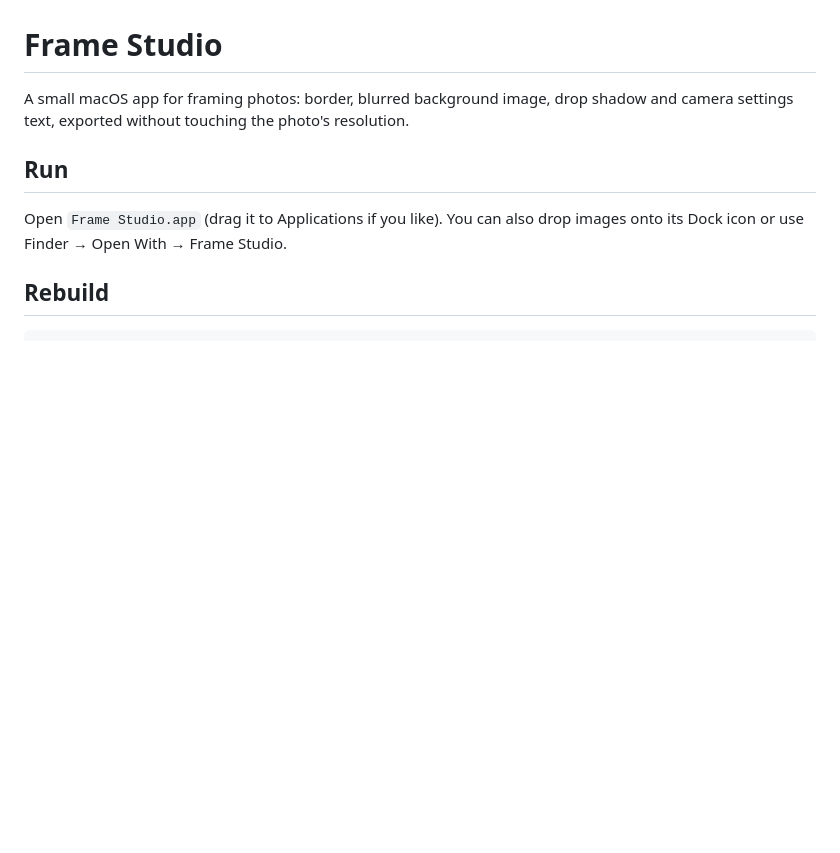
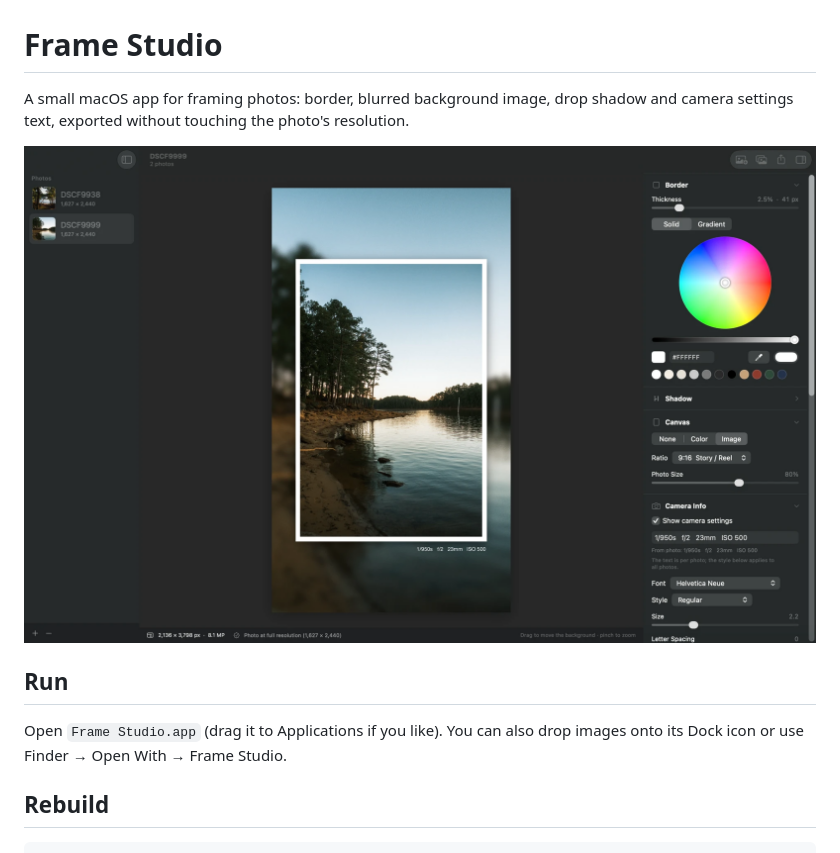
Before and after one commit to EmanuelNk/frame-studio, a Markdown page: README.md, the part around the change. Drawn GitHub-style; pictures changed too: docs/screenshot.png (added); blank space fills up the shorter version.

Commit message:
Add app screenshot to README
Co-Authored-By: Claude Opus 5.5 <noreply@anthropic.com>

```diff
--- a/README.md
+++ b/README.md
@@ -2,6 +2,8 @@
 
 A small macOS app for framing photos: border, blurred background image, drop shadow and camera settings text,
 exported without touching the photo's resolution.
+
+![Frame Studio: a lake photo framed in white on a blurred background, with its camera settings below it; the inspector shows border, canvas and camera-info controls](docs/screenshot.png)
 
 ## Run
 
```
